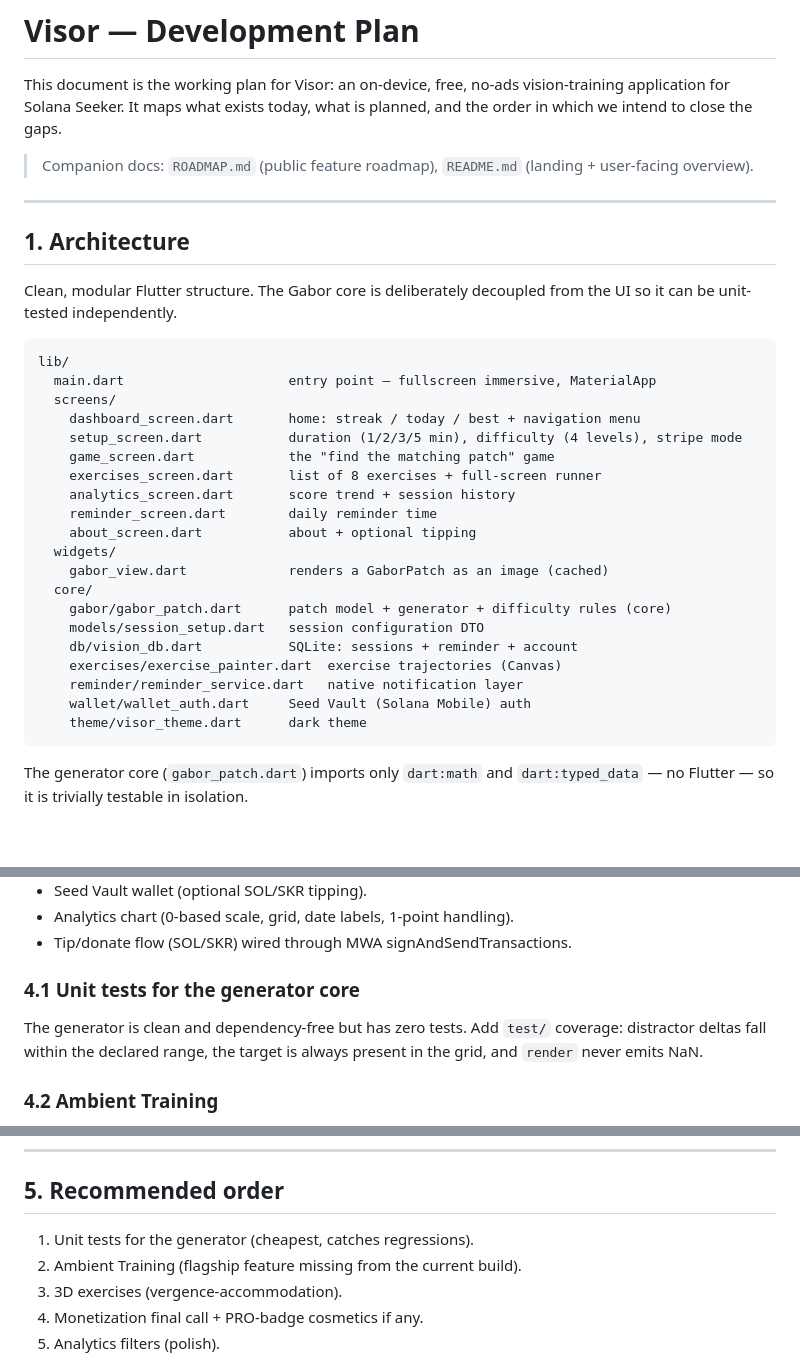
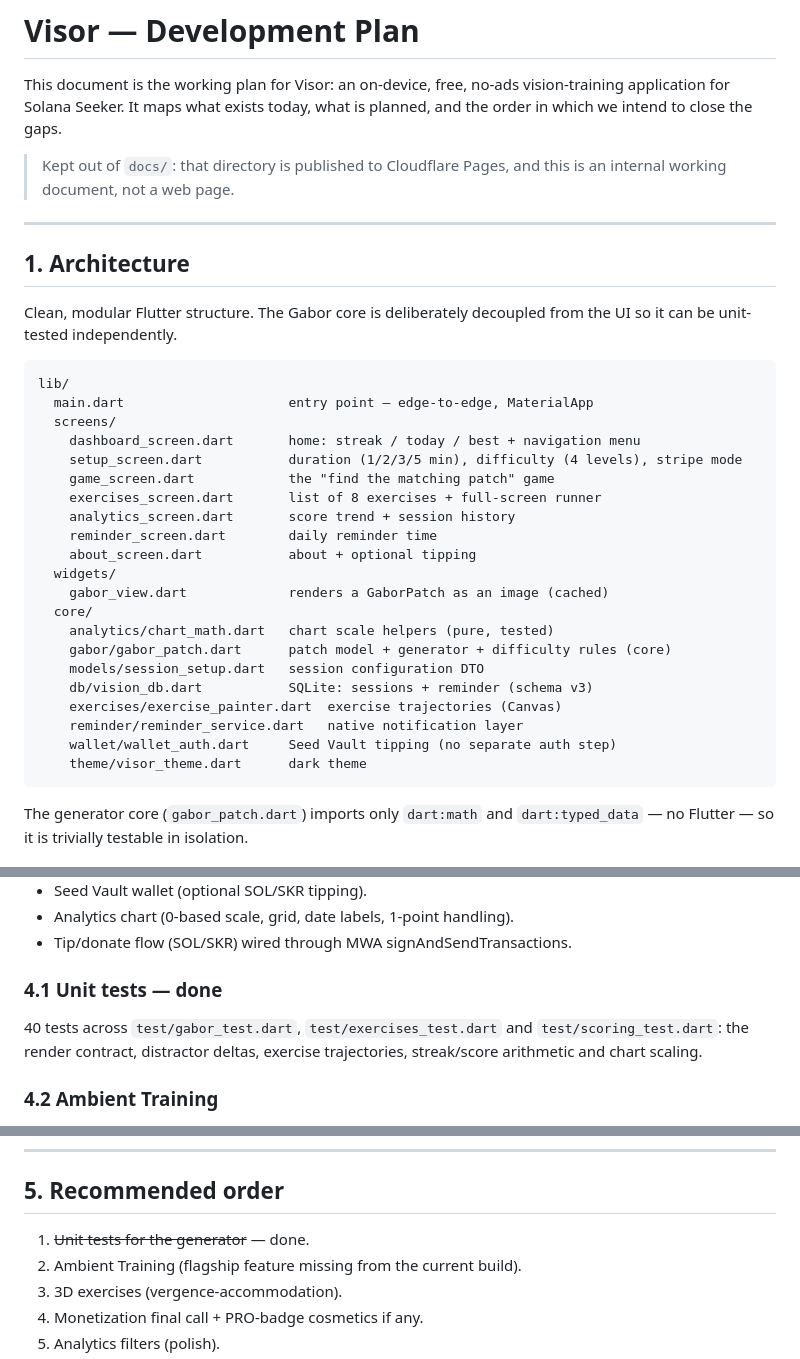
Before and after one commit to ShevchukIhor/Visor, a Markdown page: PLAN.md, 3 parts joined by grey strips. GitHub-like rendering; blank space fills up the shorter version.

Commit message:
docs: move the development plan out of the published directory
docs/ is deployed to Cloudflare Pages, so the internal plan was being
served at /PLAN.md on the app's public site. It is a working document,
not a web page.

Also refreshes what had drifted from the code: the account table is gone,
the wallet layer no longer has a separate auth step, the entry point is
edge-to-edge, and the generator now has tests.

````diff
--- a/docs/PLAN.md
+++ b/PLAN.md
@@ -4,8 +4,8 @@ This document is the working plan for Visor: an on-device, free, no-ads
 vision-training application for Solana Seeker. It maps what exists today,
 what is planned, and the order in which we intend to close the gaps.
 
-> Companion docs: `ROADMAP.md` (public feature roadmap), `README.md`
-> (landing + user-facing overview).
+> Kept out of `docs/`: that directory is published to Cloudflare Pages,
+> and this is an internal working document, not a web page.
 
 ---
 
@@ -16,7 +16,7 @@ from the UI so it can be unit-tested independently.
 
 ```
 lib/
-  main.dart                     entry point — fullscreen immersive, MaterialApp
+  main.dart                     entry point — edge-to-edge, MaterialApp
   screens/
     dashboard_screen.dart       home: streak / today / best + navigation menu
     setup_screen.dart           duration (1/2/3/5 min), difficulty (4 levels), stripe mode
@@ -28,12 +28,13 @@ lib/
   widgets/
     gabor_view.dart             renders a GaborPatch as an image (cached)
   core/
+    analytics/chart_math.dart   chart scale helpers (pure, tested)
     gabor/gabor_patch.dart      patch model + generator + difficulty rules (core)
     models/session_setup.dart   session configuration DTO
-    db/vision_db.dart           SQLite: sessions + reminder + account
+    db/vision_db.dart           SQLite: sessions + reminder (schema v3)
     exercises/exercise_painter.dart  exercise trajectories (Canvas)
     reminder/reminder_service.dart   native notification layer
-    wallet/wallet_auth.dart     Seed Vault (Solana Mobile) auth
+    wallet/wallet_auth.dart     Seed Vault tipping (no separate auth step)
     theme/visor_theme.dart      dark theme
 ```
 
@@ -123,10 +124,10 @@ with at least one session.
 - Analytics chart (0-based scale, grid, date labels, 1-point handling).
 - Tip/donate flow (SOL/SKR) wired through MWA signAndSendTransactions.
 
-### 4.1 Unit tests for the generator core
-The generator is clean and dependency-free but has zero tests. Add `test/`
-coverage: distractor deltas fall within the declared range, the target is
-always present in the grid, and `render` never emits NaN.
+### 4.1 Unit tests — done
+40 tests across `test/gabor_test.dart`, `test/exercises_test.dart` and
+`test/scoring_test.dart`: the render contract, distractor deltas, exercise
+trajectories, streak/score arithmetic and chart scaling.
 
 ### 4.2 Ambient Training
 Passive Gabor grid over other windows (Android overlay). Not yet started;
@@ -150,7 +151,7 @@ breakdown. Low priority polish.
 
 ## 5. Recommended order
 
-1. Unit tests for the generator (cheapest, catches regressions).
+1. ~~Unit tests for the generator~~ — done.
 2. Ambient Training (flagship feature missing from the current build).
 3. 3D exercises (vergence-accommodation).
 4. Monetization final call + PRO-badge cosmetics if any.
````
